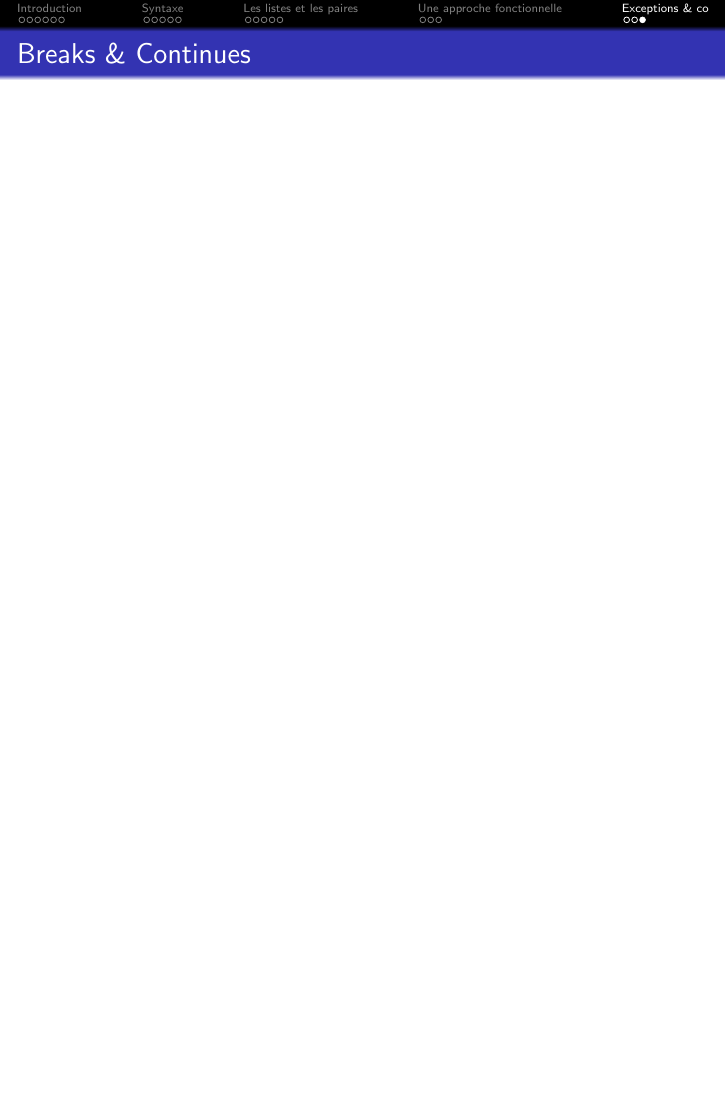
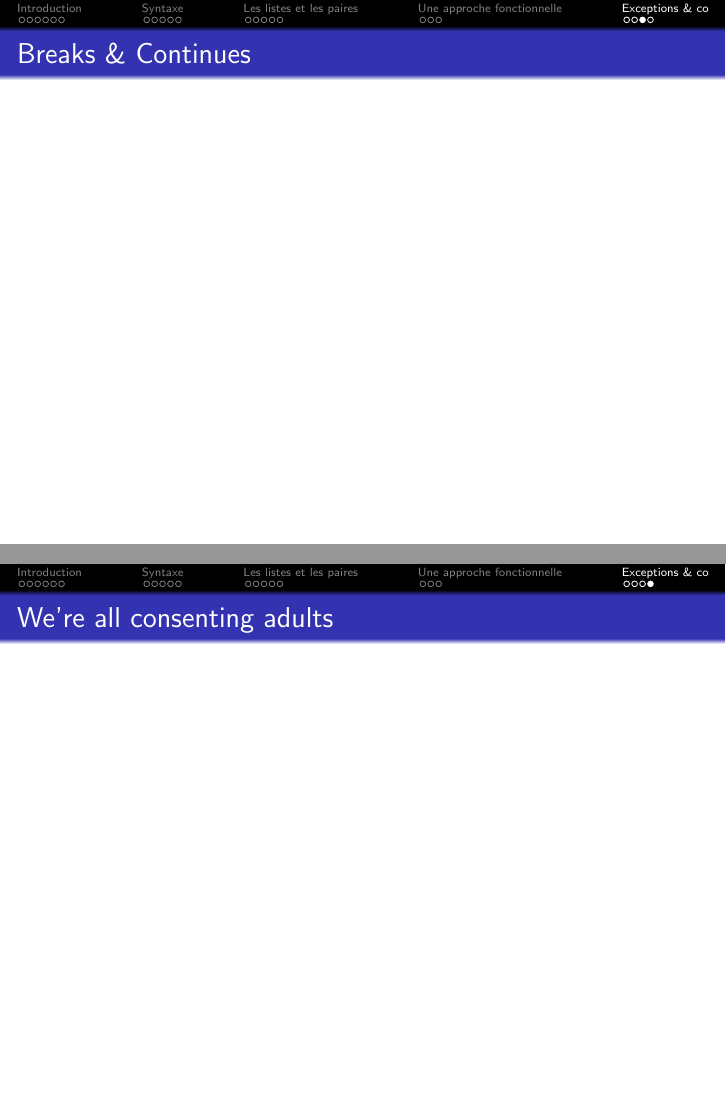
Before and after one commit to sildar/Python_conf, LaTeX slides (pres.tex): page 23 of 23 before the commit and pages 23 and 24 of 24 after it, the two joined at a grey line, the shorter picture padded with empty space. Compiled offline with pdfLaTeX.

Commit message:
Added some refs/quotes

```diff
--- a/pres.tex
+++ b/pres.tex
@@ -153,6 +165,14 @@
 % exemple
 \end{frame}
 
+\begin{frame}
+  \frametitle{We're all consenting adults}
+% méthodes / attributs privés
+% taunt Java with Wikileaks
+% http://steve-yegge.blogspot.fr/2010/07/wikileaks-to-leak-5000-open-source-java.html
+
+\end{frame}
+
 
 
 
```
Also changed, not shown: pres.tex (16 more changed lines).
